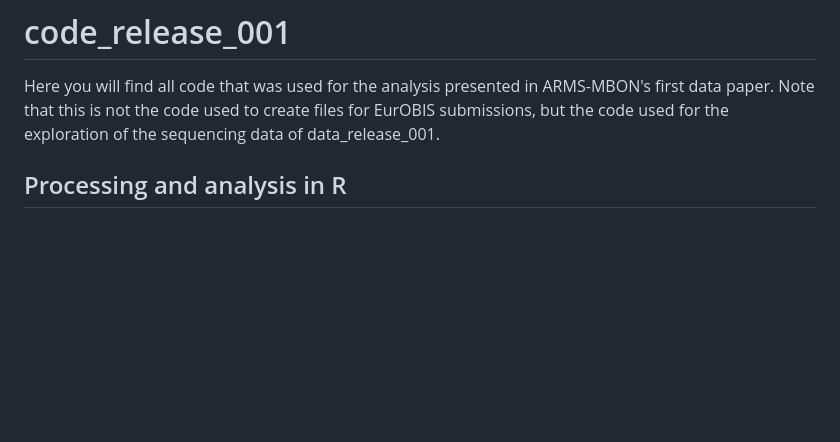
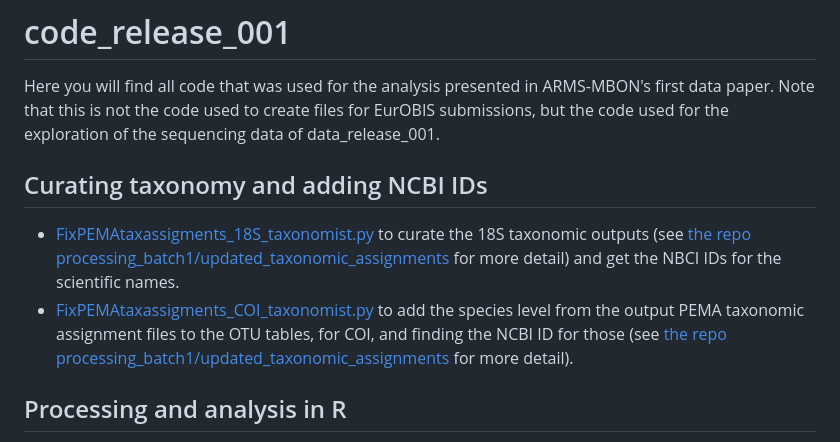
Before and after one commit to arms-mbon/code_release_001, a Markdown page: README.md, the part around the change. GitHub-like rendering; blank space fills up the shorter version.

```diff
--- a/README.md
+++ b/README.md
@@ -1,6 +1,10 @@
 # code_release_001
 
 Here you will find all code that was used for the analysis presented in ARMS-MBON's first data paper. Note that this is not the code used to create files for EurOBIS submissions, but the code used for the exploration of the sequencing data of data_release_001.
+
+## Curating taxonomy and adding NCBI IDs ##
+*  [FixPEMAtaxassigments_18S_taxonomist.py](https://github.com/arms-mbon/code_release_001/blob/main/FixPEMAtaxassigments_18S_taxonomist.py) to curate the 18S taxonomic outputs (see [the repo processing_batch1/updated_taxonomic_assignments](https://github.com/arms-mbon/data_workspace/tree/main/analysis_data/from_pema/processing_batch1/updated_taxonomic_assignments) for more detail) and get the NBCI IDs for the scientific names.
+*  [FixPEMAtaxassigments_COI_taxonomist.py](https://github.com/arms-mbon/code_release_001/blob/main/FixPEMAtaxassigments_COI_taxonomist.py) to add the species level from the output PEMA taxonomic assignment files to the OTU tables, for COI, and finding the NCBI ID for those (see [the repo processing_batch1/updated_taxonomic_assignments](https://github.com/arms-mbon/data_workspace/tree/main/analysis_data/from_pema/processing_batch1/updated_taxonomic_assignments) for more detail).
 
 ## Processing and analysis in R
 
```
